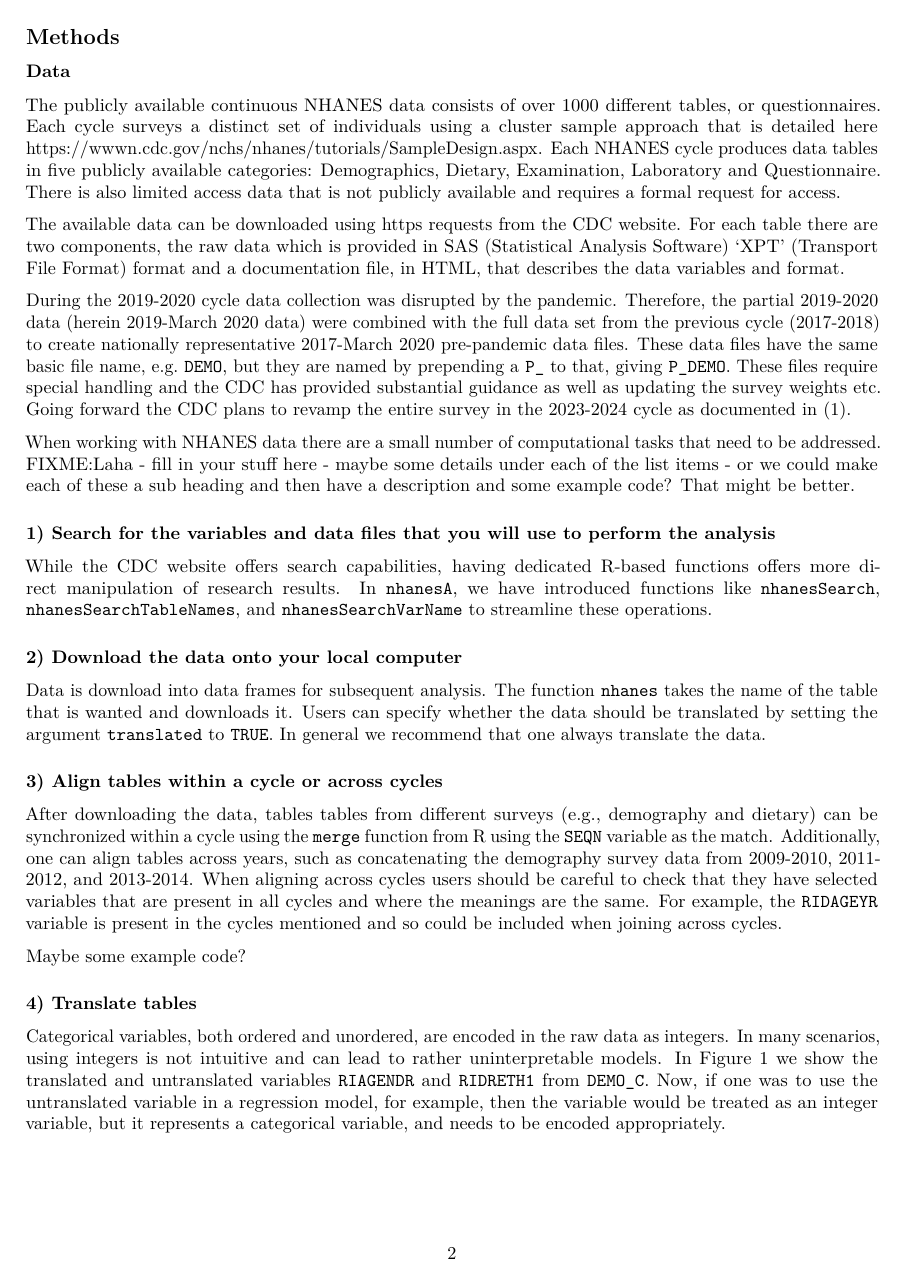
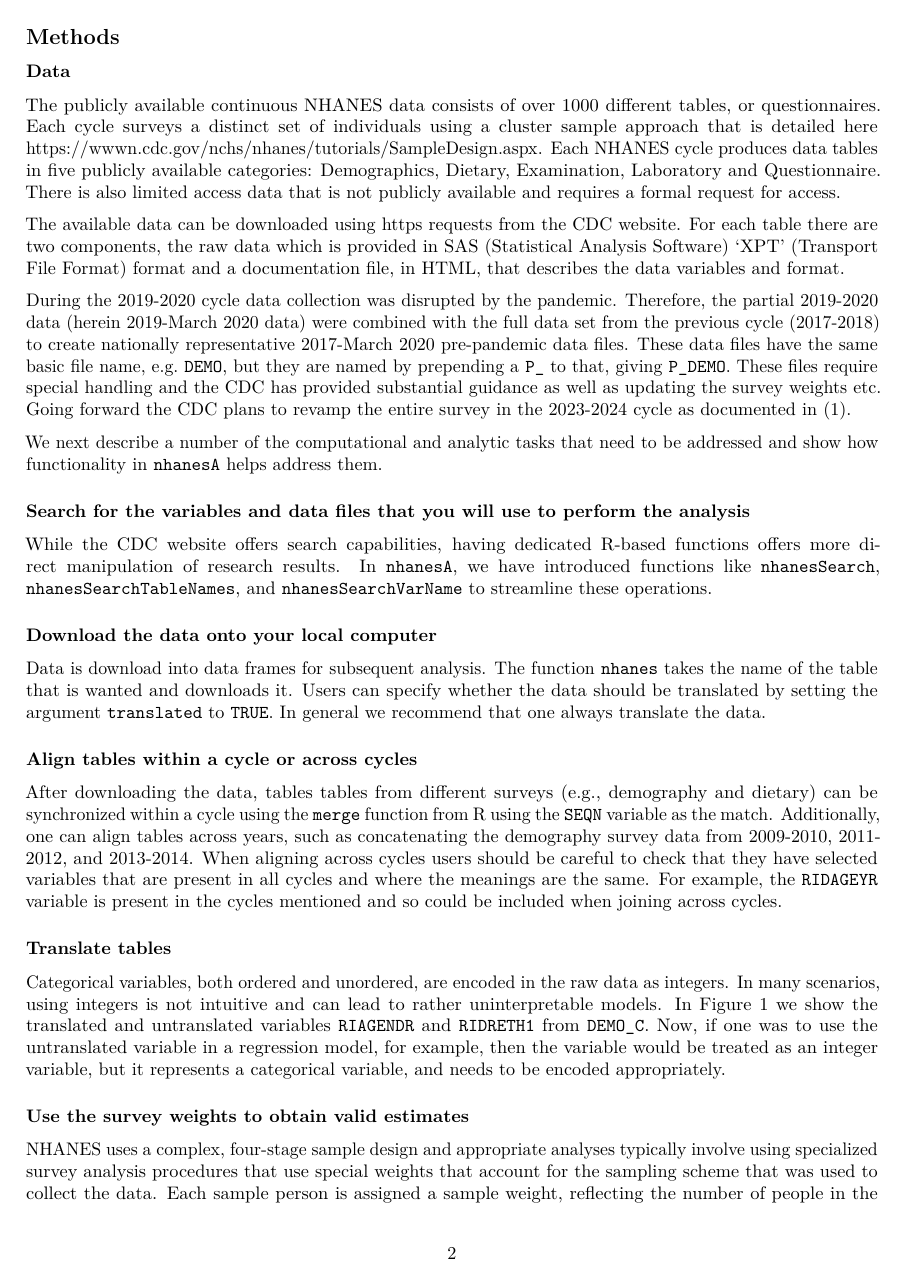
Before and after one commit to vjcitn/RNhanes, an R Markdown document (Rnhanes.Rmd): page 2 of 11. Rendered offline with R 4.5, knitr and Pandoc, then LaTeX, with nearby package versions; some code elsewhere in the file could not run offline.

```diff
--- a/Rnhanes.Rmd
+++ b/Rnhanes.Rmd
@@ -45,24 +45,21 @@
 
 During the 2019-2020 cycle data collection was disrupted by the pandemic. Therefore, the partial 2019-2020 data (herein 2019-March 2020 data) were combined with the full data set from the previous cycle (2017-2018) to create nationally representative 2017-March 2020 pre-pandemic data files.  These data files have the same basic file name, e.g. `DEMO`, but they are named by prepending a `P_` to that, giving `P_DEMO`. These files require special handling and the CDC has provided substantial guidance as well as updating the survey weights etc. Going forward the CDC plans to revamp the entire survey in the 2023-2024 cycle as documented in @Ram2021.
 
+We next describe a number of the computational and analytic tasks that need to be addressed and show how functionality in `nhanesA` helps address them.
 
-When working with NHANES data there are a small number of computational tasks that need to be addressed. FIXME:Laha - fill in your stuff here - maybe some details under each of the list items - or we could make each of these a sub heading and then have a description and some example code? That might be better.
-
-### 1) Search for the variables and data files that you will use to perform the analysis
+### Search for the variables and data files that you will use to perform the analysis
 
 While the CDC website offers search capabilities, having dedicated R-based functions offers more direct manipulation of research results. In `nhanesA`, we have introduced functions like `nhanesSearch`, `nhanesSearchTableNames`, and `nhanesSearchVarName` to streamline these operations.
 
-### 2) Download the data onto your local computer
+### Download the data onto your local computer
 
 Data is download into data frames for subsequent analysis. The function `nhanes` takes the name of the table that is wanted and downloads it. Users can specify whether the data should be translated by setting the argument `translated` to `TRUE`.  In general we recommend that one always translate the data.
 
-### 3) Align tables within a cycle or across cycles
+### Align tables within a cycle or across cycles
 
 After downloading the data, tables tables from different surveys (e.g., demography and dietary) can be synchronized within a cycle using the `merge` function from R using the `SEQN` variable as the match. Additionally, one can align tables across years, such as concatenating the demography survey data from 2009-2010, 2011-2012, and 2013-2014. When aligning across cycles users should be careful to check that they have selected variables that are present in all cycles and where the meanings are the same.  For example, the `RIDAGEYR` variable is present in the cycles mentioned and so could be included when joining across cycles.
 
-Maybe some example code?
-
-### 4) Translate tables
+### Translate tables
 
 Categorical variables, both ordered and unordered, are encoded in the raw data as integers. In many scenarios, using integers is not intuitive and can lead to rather uninterpretable models. In Figure \ref{fig:DEMO_J} we show the translated and untranslated variables
 `RIAGENDR` and `RIDRETH1` from `DEMO_C`. Now, if one was to use the untranslated variable in a regression model, for example, then the variable would be treated as an integer variable, but it represents a categorical variable, and needs to be encoded appropriately.
@@ -74,7 +71,7 @@
 \end{figure*}
 
 
-### 5) Use the survey weights to obtain valid estimates
+### Use the survey weights to obtain valid estimates
 
 NHANES uses a complex, four-stage sample design and appropriate analyses typically involve using specialized survey analysis procedures that use special weights that account for the sampling scheme that was used to collect the data. Each sample person is assigned a sample weight, reflecting the number of people in the broader population that the individual represents. To obtain valid estimates from the data, it's essential to apply these survey weights during analysis. By doing so, researchers account for the complex survey design and some potential biases, ensuring the results are reflective of the entire population and not just the sampled individuals. There is extensive documentation provided on the CDC website describing the proper use of these weights (https://wwwn.cdc.gov/nchs/nhanes/tutorials/default.aspx).
 We recommend using the 'survey' @JSSv009i08 package to perform these analyses. We provide a simple example later in this paper and more extensive examples in the vignettes for the `nhanesA` and `phonto` @phonto2023 packages.
```
Also changed, not shown: Rnhanes.Rmd (2 more changed lines).
